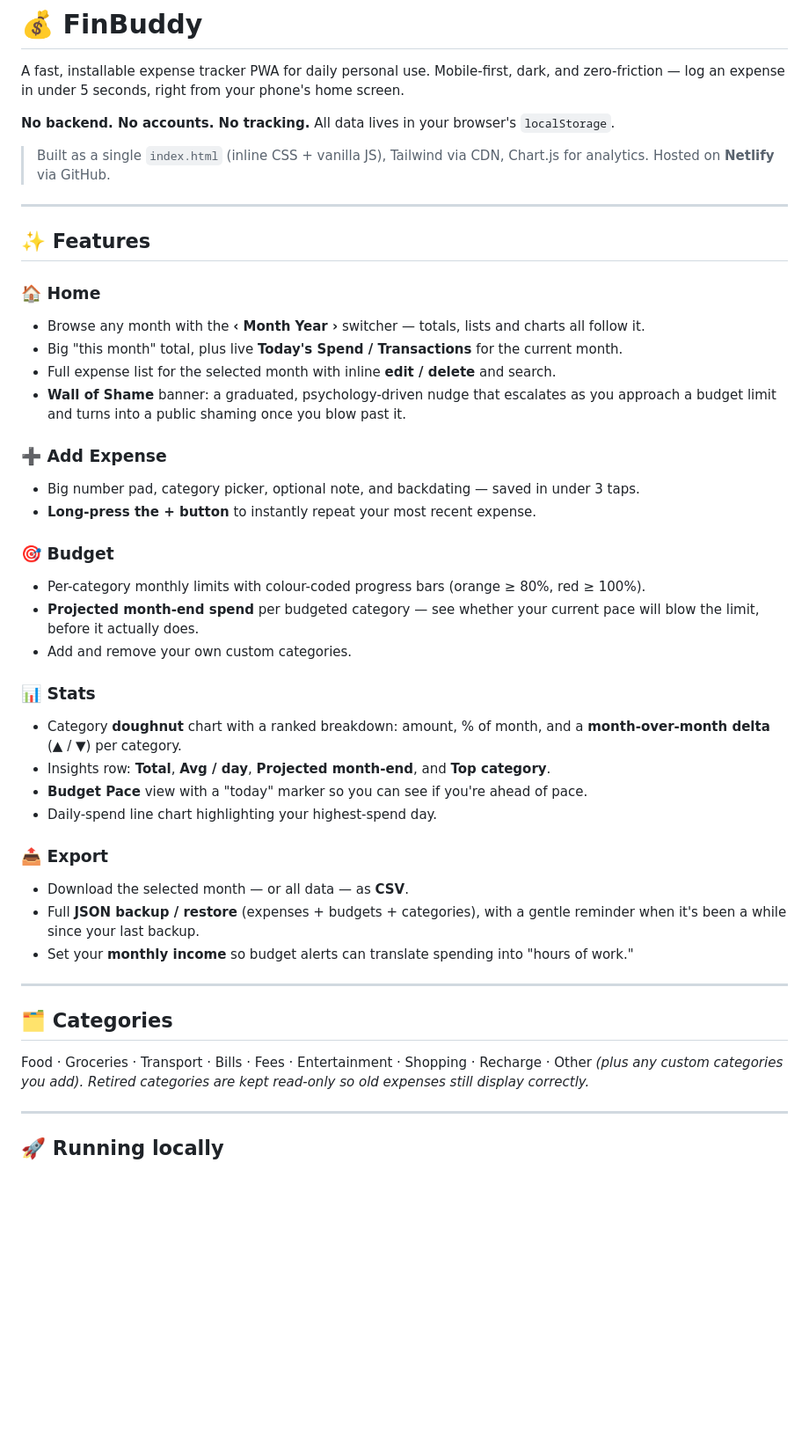
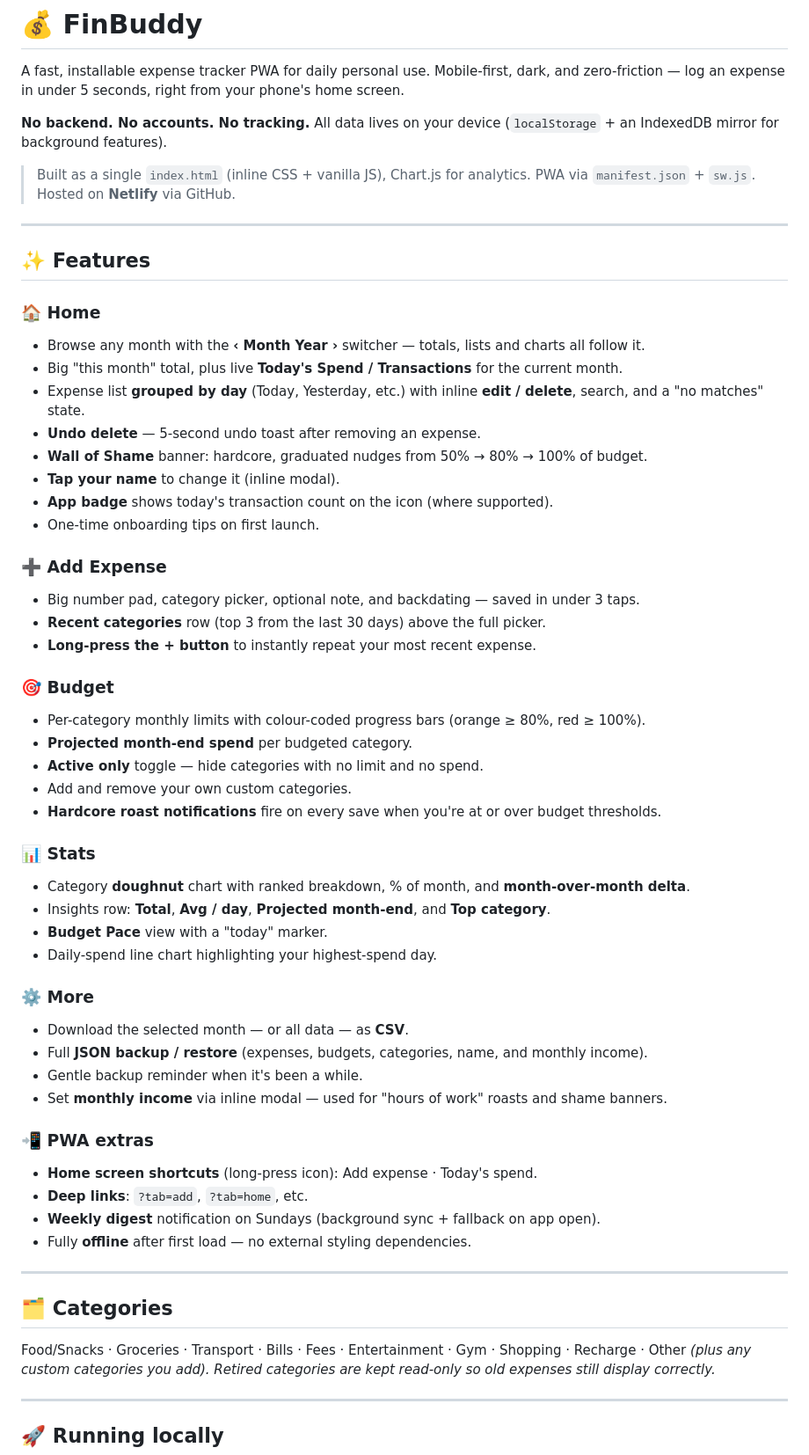
Before and after one commit to Boobesh-ir-23/finbuddy, a Markdown page: README.md, the part around one of its changes. Shown at 88% size. Rendered like a GitHub page; blank space fills up the shorter version.

Commit message:
Update README for UX overhaul and PWA extras
- Document More tab, day-grouped list, recent categories, budget filter
- Note undo delete, inline modals, hardcore roast, weekly digest, shortcuts
- Remove outdated Tailwind reference; add IndexedDB mirror and offline details
- Update categories list and backup scope (name + income)

```diff
--- a/README.md
+++ b/README.md
@@ -3,10 +3,11 @@
 A fast, installable expense tracker PWA for daily personal use. Mobile-first, dark, and
 zero-friction — log an expense in under 5 seconds, right from your phone's home screen.
 
-**No backend. No accounts. No tracking.** All data lives in your browser's `localStorage`.
+**No backend. No accounts. No tracking.** All data lives on your device (`localStorage` + an
+IndexedDB mirror for background features).
 
-> Built as a single `index.html` (inline CSS + vanilla JS), Tailwind via CDN, Chart.js for
-> analytics. Hosted on **Netlify** via GitHub.
+> Built as a single `index.html` (inline CSS + vanilla JS), Chart.js for analytics.
+> PWA via `manifest.json` + `sw.js`. Hosted on **Netlify** via GitHub.
 
 ---
 
@@ -15,38 +16,49 @@ zero-friction — log an expense in under 5 seconds, right from your phone's hom
 ### 🏠 Home
 - Browse any month with the **‹ Month Year ›** switcher — totals, lists and charts all follow it.
 - Big "this month" total, plus live **Today's Spend / Transactions** for the current month.
-- Full expense list for the selected month with inline **edit / delete** and search.
-- **Wall of Shame** banner: a graduated, psychology-driven nudge that escalates as you approach
-  a budget limit and turns into a public shaming once you blow past it.
+- Expense list **grouped by day** (Today, Yesterday, etc.) with inline **edit / delete**, search,
+  and a "no matches" state.
+- **Undo delete** — 5-second undo toast after removing an expense.
+- **Wall of Shame** banner: hardcore, graduated nudges from 50% → 80% → 100% of budget.
+- **Tap your name** to change it (inline modal).
+- **App badge** shows today's transaction count on the icon (where supported).
+- One-time onboarding tips on first launch.
 
 ### ➕ Add Expense
 - Big number pad, category picker, optional note, and backdating — saved in under 3 taps.
+- **Recent categories** row (top 3 from the last 30 days) above the full picker.
 - **Long-press the + button** to instantly repeat your most recent expense.
 
 ### 🎯 Budget
 - Per-category monthly limits with colour-coded progress bars (orange ≥ 80%, red ≥ 100%).
-- **Projected month-end spend** per budgeted category — see whether your current pace will blow
-  the limit, before it actually does.
+- **Projected month-end spend** per budgeted category.
+- **Active only** toggle — hide categories with no limit and no spend.
 - Add and remove your own custom categories.
+- **Hardcore roast notifications** fire on every save when you're at or over budget thresholds.
 
 ### 📊 Stats
-- Category **doughnut** chart with a ranked breakdown: amount, % of month, and a
-  **month-over-month delta** (▲ / ▼) per category.
+- Category **doughnut** chart with ranked breakdown, % of month, and **month-over-month delta**.
 - Insights row: **Total**, **Avg / day**, **Projected month-end**, and **Top category**.
-- **Budget Pace** view with a "today" marker so you can see if you're ahead of pace.
+- **Budget Pace** view with a "today" marker.
 - Daily-spend line chart highlighting your highest-spend day.
 
-### 📤 Export
+### ⚙️ More
 - Download the selected month — or all data — as **CSV**.
-- Full **JSON backup / restore** (expenses + budgets + categories), with a gentle reminder when
-  it's been a while since your last backup.
-- Set your **monthly income** so budget alerts can translate spending into "hours of work."
+- Full **JSON backup / restore** (expenses, budgets, categories, name, and monthly income).
+- Gentle backup reminder when it's been a while.
+- Set **monthly income** via inline modal — used for "hours of work" roasts and shame banners.
+
+### 📲 PWA extras
+- **Home screen shortcuts** (long-press icon): Add expense · Today's spend.
+- **Deep links**: `?tab=add`, `?tab=home`, etc.
+- **Weekly digest** notification on Sundays (background sync + fallback on app open).
+- Fully **offline** after first load — no external styling dependencies.
 
 ---
 
 ## 🗂️ Categories
 
-Food · Groceries · Transport · Bills · Fees · Entertainment · Shopping · Recharge · Other
+Food/Snacks · Groceries · Transport · Bills · Fees · Entertainment · Gym · Shopping · Recharge · Other
 *(plus any custom categories you add). Retired categories are kept read-only so old expenses
 still display correctly.*
 
```
Also changed, not shown: other parts of README.md (+7 -5 lines).
